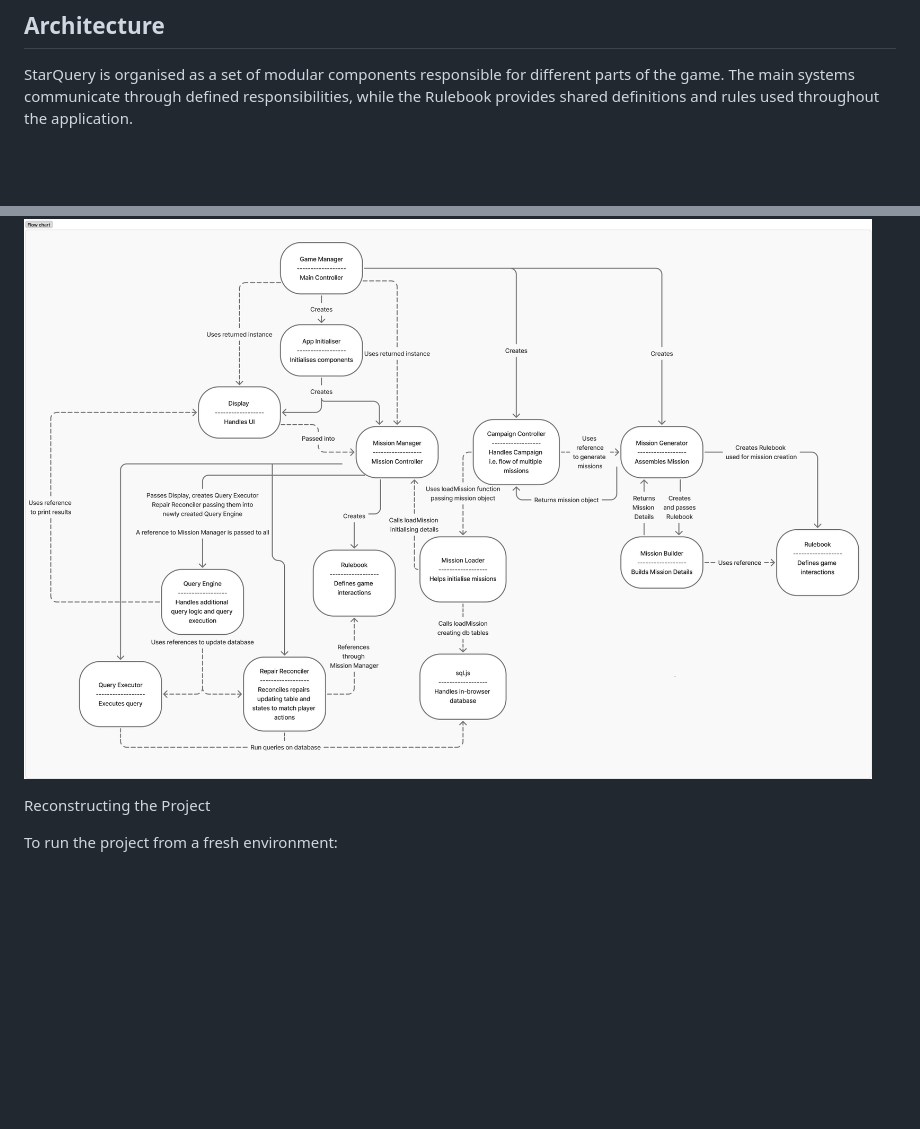
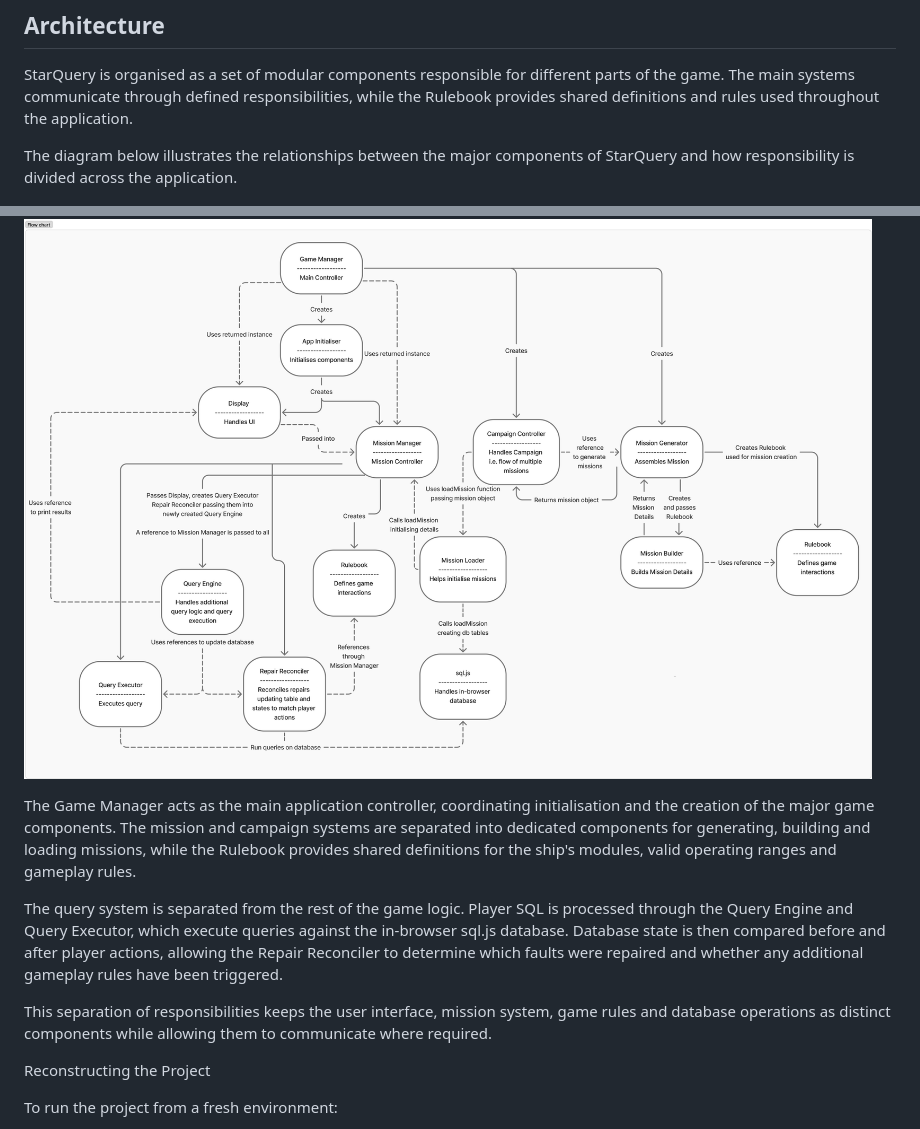
Before and after one commit to ncrpugh/StarQuery, a Markdown page: README.md, 2 parts joined by grey strips. GitHub-like rendering; blank space fills up the shorter version.

```diff
--- a/README.md
+++ b/README.md
@@ -63,7 +63,18 @@ SQL.js/WebAssembly provides an in-browser SQLite database, allowing player queri
 
 StarQuery is organised as a set of modular components responsible for different parts of the game. The main systems communicate through defined responsibilities, while the Rulebook provides shared definitions and rules used throughout the application.
 
+The diagram below illustrates the relationships between the major components of StarQuery and how responsibility is divided across the application.
+
 ![StarQuery Architecture](docs/images/architecture.png)
+
+
+The Game Manager acts as the main application controller, coordinating initialisation and the creation of the major game components. The mission and campaign systems are separated into dedicated components for generating, building and loading missions, while the Rulebook provides shared definitions for the ship's modules, valid operating ranges and gameplay rules.
+
+The query system is separated from the rest of the game logic. Player SQL is processed through the Query Engine and Query Executor, which execute queries against the in-browser sql.js database. Database state is then compared before and after player actions, allowing the Repair Reconciler to determine which faults were repaired and whether any additional gameplay rules have been triggered.
+
+This separation of responsibilities keeps the user interface, mission system, game rules and database operations as distinct components while allowing them to communicate where required.
+
+
 
 Reconstructing the Project
 
```
